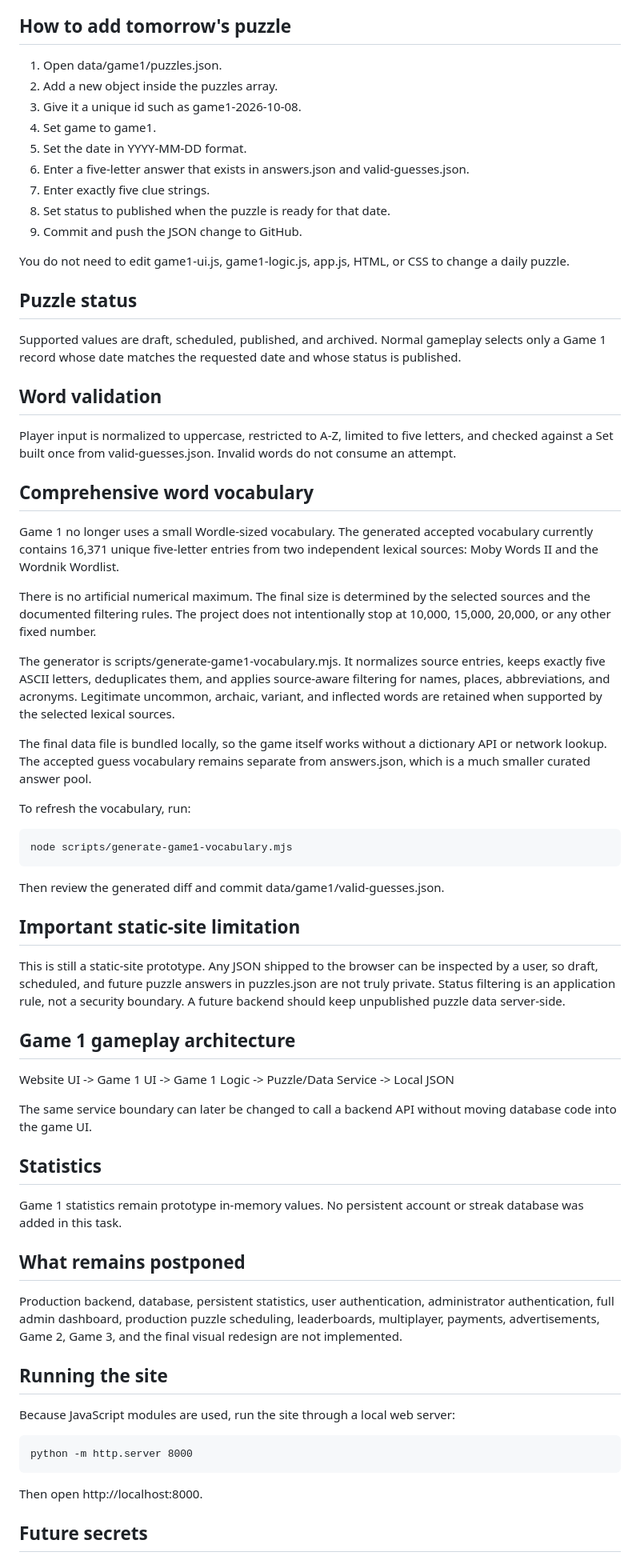
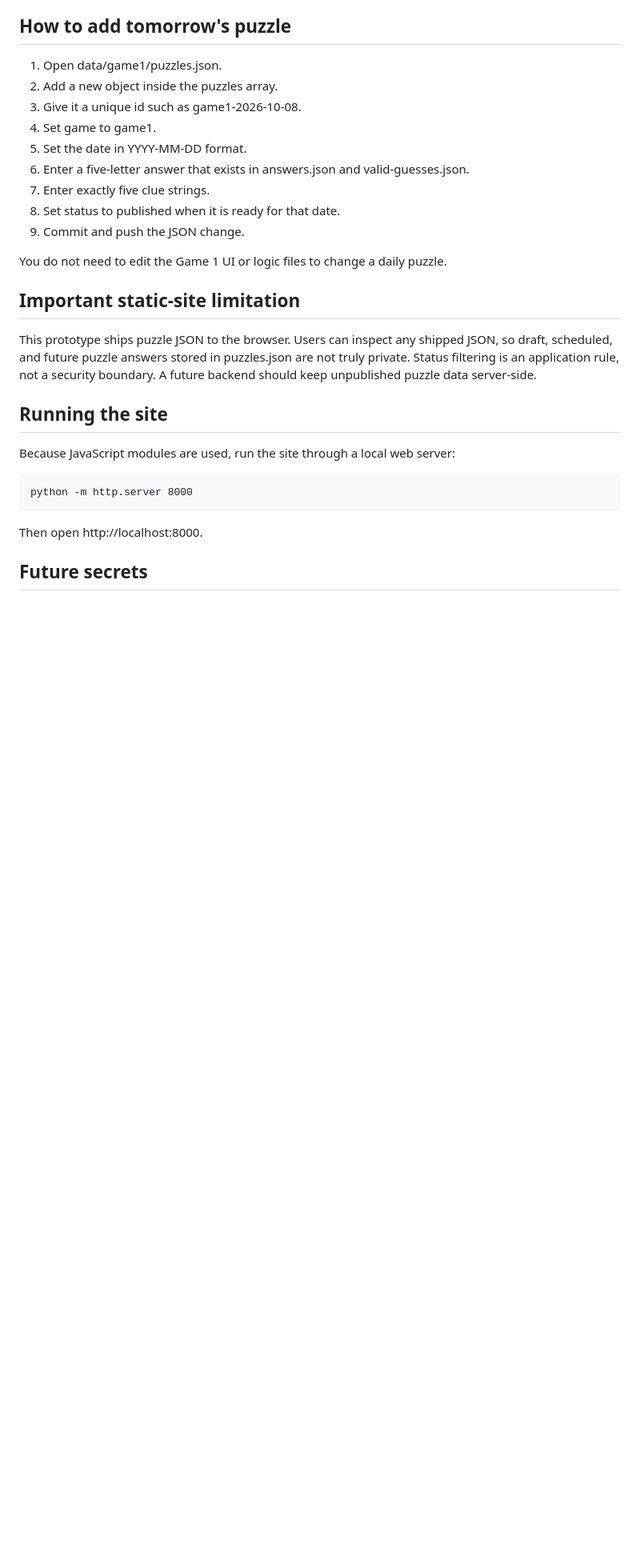
Before and after one commit to emnifun/EmniFun, a Markdown page: README.md, the part around one of its changes. Shown at 80% size. Rendered like a GitHub page; blank space fills up the shorter version.

```diff
--- a/README.md
+++ b/README.md
@@ -25,52 +73,14 @@ Game 1 is playable and its content is now data-driven. Game 2 and Game 3 remain
 5. Set the date in YYYY-MM-DD format.
 6. Enter a five-letter answer that exists in answers.json and valid-guesses.json.
 7. Enter exactly five clue strings.
-8. Set status to published when the puzzle is ready for that date.
-9. Commit and push the JSON change to GitHub.
+8. Set status to published when it is ready for that date.
+9. Commit and push the JSON change.
 
-You do not need to edit game1-ui.js, game1-logic.js, app.js, HTML, or CSS to change a daily puzzle.
-
-## Puzzle status
-
-Supported values are draft, scheduled, published, and archived. Normal gameplay selects only a Game 1 record whose date matches the requested date and whose status is published.
-
-## Word validation
-
-Player input is normalized to uppercase, restricted to A-Z, limited to five letters, and checked against a Set built once from valid-guesses.json. Invalid words do not consume an attempt.
-
-## Comprehensive word vocabulary
-
-Game 1 no longer uses a small Wordle-sized vocabulary. The generated accepted vocabulary currently contains 16,371 unique five-letter entries from two independent lexical sources: Moby Words II and the Wordnik Wordlist.
-
-There is no artificial numerical maximum. The final size is determined by the selected sources and the documented filtering rules. The project does not intentionally stop at 10,000, 15,000, 20,000, or any other fixed number.
-
-The generator is scripts/generate-game1-vocabulary.mjs. It normalizes source entries, keeps exactly five ASCII letters, deduplicates them, and applies source-aware filtering for names, places, abbreviations, and acronyms. Legitimate uncommon, archaic, variant, and inflected words are retained when supported by the selected lexical sources.
-
-The final data file is bundled locally, so the game itself works without a dictionary API or network lookup. The accepted guess vocabulary remains separate from answers.json, which is a much smaller curated answer pool.
-
-To refresh the vocabulary, run:
-
-    node scripts/generate-game1-vocabulary.mjs
-
-Then review the generated diff and commit data/game1/valid-guesses.json.
+You do not need to edit the Game 1 UI or logic files to change a daily puzzle.
 
 ## Important static-site limitation
 
-This is still a static-site prototype. Any JSON shipped to the browser can be inspected by a user, so draft, scheduled, and future puzzle answers in puzzles.json are not truly private. Status filtering is an application rule, not a security boundary. A future backend should keep unpublished puzzle data server-side.
-
-## Game 1 gameplay architecture
-
-Website UI -> Game 1 UI -> Game 1 Logic -> Puzzle/Data Service -> Local JSON
-
-The same service boundary can later be changed to call a backend API without moving database code into the game UI.
-
-## Statistics
-
-Game 1 statistics remain prototype in-memory values. No persistent account or streak database was added in this task.
-
-## What remains postponed
-
-Production backend, database, persistent statistics, user authentication, administrator authentication, full admin dashboard, production puzzle scheduling, leaderboards, multiplayer, payments, advertisements, Game 2, Game 3, and the final visual redesign are not implemented.
+This prototype ships puzzle JSON to the browser. Users can inspect any shipped JSON, so draft, scheduled, and future puzzle answers stored in puzzles.json are not truly private. Status filtering is an application rule, not a security boundary. A future backend should keep unpublished puzzle data server-side.
 
 ## Running the site
 
```
Also changed, not shown: other parts of README.md (+55 -7 lines).
